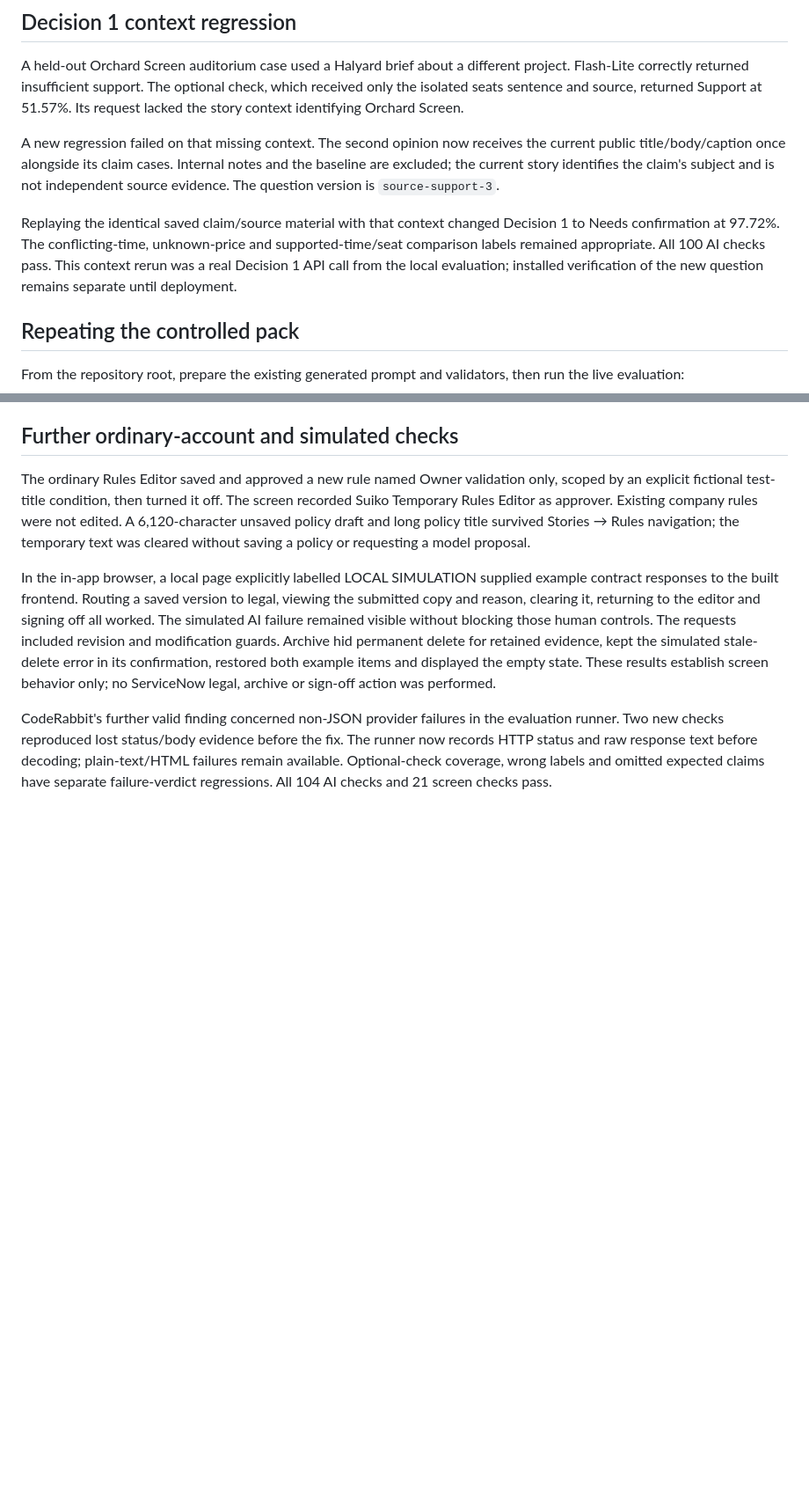
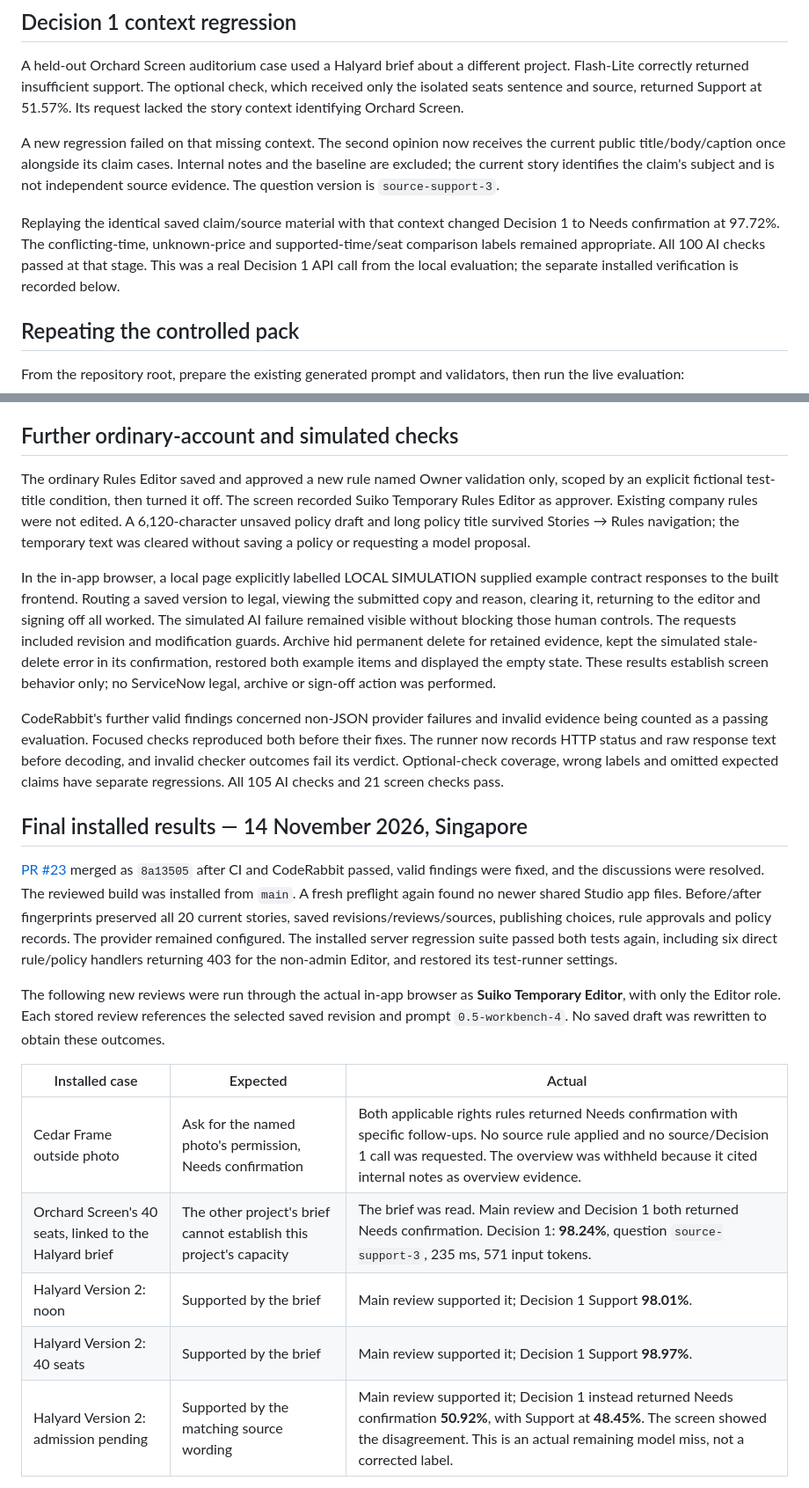
Before and after one commit to DeonHolo/suiko-ai, a Markdown page: docs/29-owner-validation.md, 2 parts joined by grey strips. Shown at 88% size. GitHub-like rendering; blank space fills up the shorter version.

Commit message:
Record final installed owner checks and preserved model misses

```diff
--- a/docs/29-owner-validation.md
+++ b/docs/29-owner-validation.md
@@ -43,7 +43,7 @@ A held-out Orchard Screen auditorium case used a Halyard brief about a different
 
 A new regression failed on that missing context. The second opinion now receives the current public title/body/caption once alongside its claim cases. Internal notes and the baseline are excluded; the current story identifies the claim's subject and is not independent source evidence. The question version is `source-support-3`.
 
-Replaying the identical saved claim/source material with that context changed Decision 1 to Needs confirmation at 97.72%. The conflicting-time, unknown-price and supported-time/seat comparison labels remained appropriate. All 100 AI checks pass. This context rerun was a real Decision 1 API call from the local evaluation; installed verification of the new question remains separate until deployment.
+Replaying the identical saved claim/source material with that context changed Decision 1 to Needs confirmation at 97.72%. The conflicting-time, unknown-price and supported-time/seat comparison labels remained appropriate. All 100 AI checks passed at that stage. This was a real Decision 1 API call from the local evaluation; the separate installed verification is recorded below.
 
 ## Repeating the controlled pack
 
@@ -70,4 +70,19 @@ The ordinary Rules Editor saved and approved a new rule named Owner validation o
 
 In the in-app browser, a local page explicitly labelled LOCAL SIMULATION supplied example contract responses to the built frontend. Routing a saved version to legal, viewing the submitted copy and reason, clearing it, returning to the editor and signing off all worked. The simulated AI failure remained visible without blocking those human controls. The requests included revision and modification guards. Archive hid permanent delete for retained evidence, kept the simulated stale-delete error in its confirmation, restored both example items and displayed the empty state. These results establish screen behavior only; no ServiceNow legal, archive or sign-off action was performed.
 
-CodeRabbit's further valid finding concerned non-JSON provider failures in the evaluation runner. Two new checks reproduced lost status/body evidence before the fix. The runner now records HTTP status and raw response text before decoding; plain-text/HTML failures remain available. Optional-check coverage, wrong labels and omitted expected claims have separate failure-verdict regressions. All 104 AI checks and 21 screen checks pass.
+CodeRabbit's further valid findings concerned non-JSON provider failures and invalid evidence being counted as a passing evaluation. Focused checks reproduced both before their fixes. The runner now records HTTP status and raw response text before decoding, and invalid checker outcomes fail its verdict. Optional-check coverage, wrong labels and omitted expected claims have separate regressions. All 105 AI checks and 21 screen checks pass.
+
+## Final installed results — 14 November 2026, Singapore
+
+[PR #23](https://github.com/DeonHolo/suiko-ai/pull/23) merged as `8a13505` after CI and CodeRabbit passed, valid findings were fixed, and the discussions were resolved. The reviewed build was installed from `main`. A fresh preflight again found no newer shared Studio app files. Before/after fingerprints preserved all 20 current stories, saved revisions/reviews/sources, publishing choices, rule approvals and policy records. The provider remained configured. The installed server regression suite passed both tests again, including six direct rule/policy handlers returning 403 for the non-admin Editor, and restored its test-runner settings.
+
+The following new reviews were run through the actual in-app browser as **Suiko Temporary Editor**, with only the Editor role. Each stored review references the selected saved revision and prompt `0.5-workbench-4`. No saved draft was rewritten to obtain these outcomes.
+
+| Installed case | Expected | Actual |
+| --- | --- | --- |
+| Cedar Frame outside photo | Ask for the named photo's permission, Needs confirmation | Both applicable rights rules returned Needs confirmation with specific follow-ups. No source rule applied and no source/Decision 1 call was requested. The overview was withheld because it cited internal notes as overview evidence. |
+| Orchard Screen's 40 seats, linked to the Halyard brief | The other project's brief cannot establish this project's capacity | The brief was read. Main review and Decision 1 both returned Needs confirmation. Decision 1: **98.24%**, question `source-support-3`, 235 ms, 571 input tokens. |
+| Halyard Version 2: noon | Supported by the brief | Main review supported it; Decision 1 Support **98.01%**. |
+| Halyard Version 2: 40 seats | Supported by the brief | Main review supported it; Decision 1 Support **98.97%**. |
+| Halyard Version 2: admission pending | Supported by the matching source wording | Main review supported it; Decision 1 instead returned Needs confirmation **50.92%**, with Support at **48.45%**. The screen showed the disagreement. This is an actual remaining model miss, not a corrected label. |
+
```
Also changed, not shown: other parts of docs/29-owner-validation.md (+19 -2 lines), docs/images/owner-source-context.jpg (added), 1 other file.
